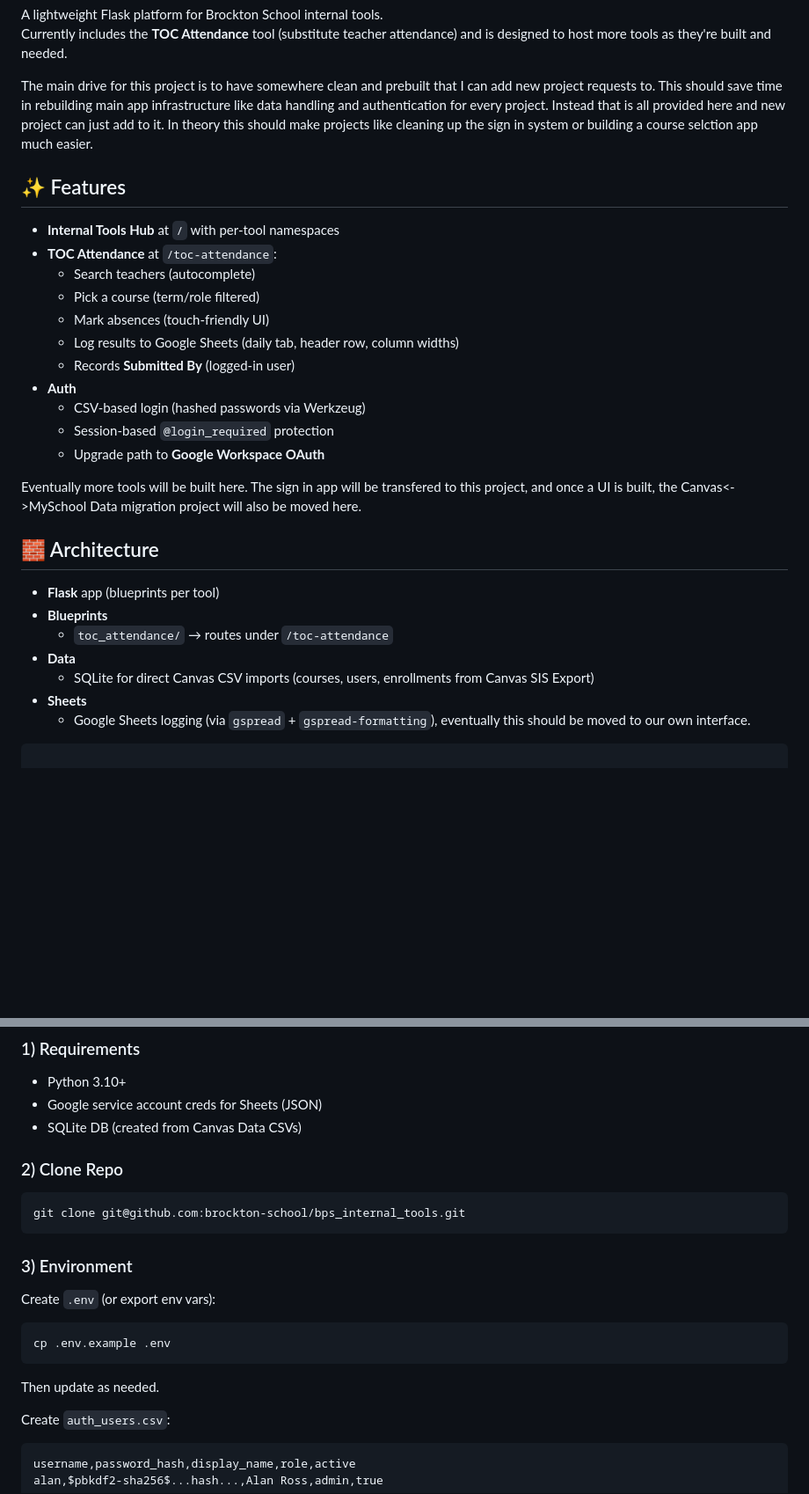
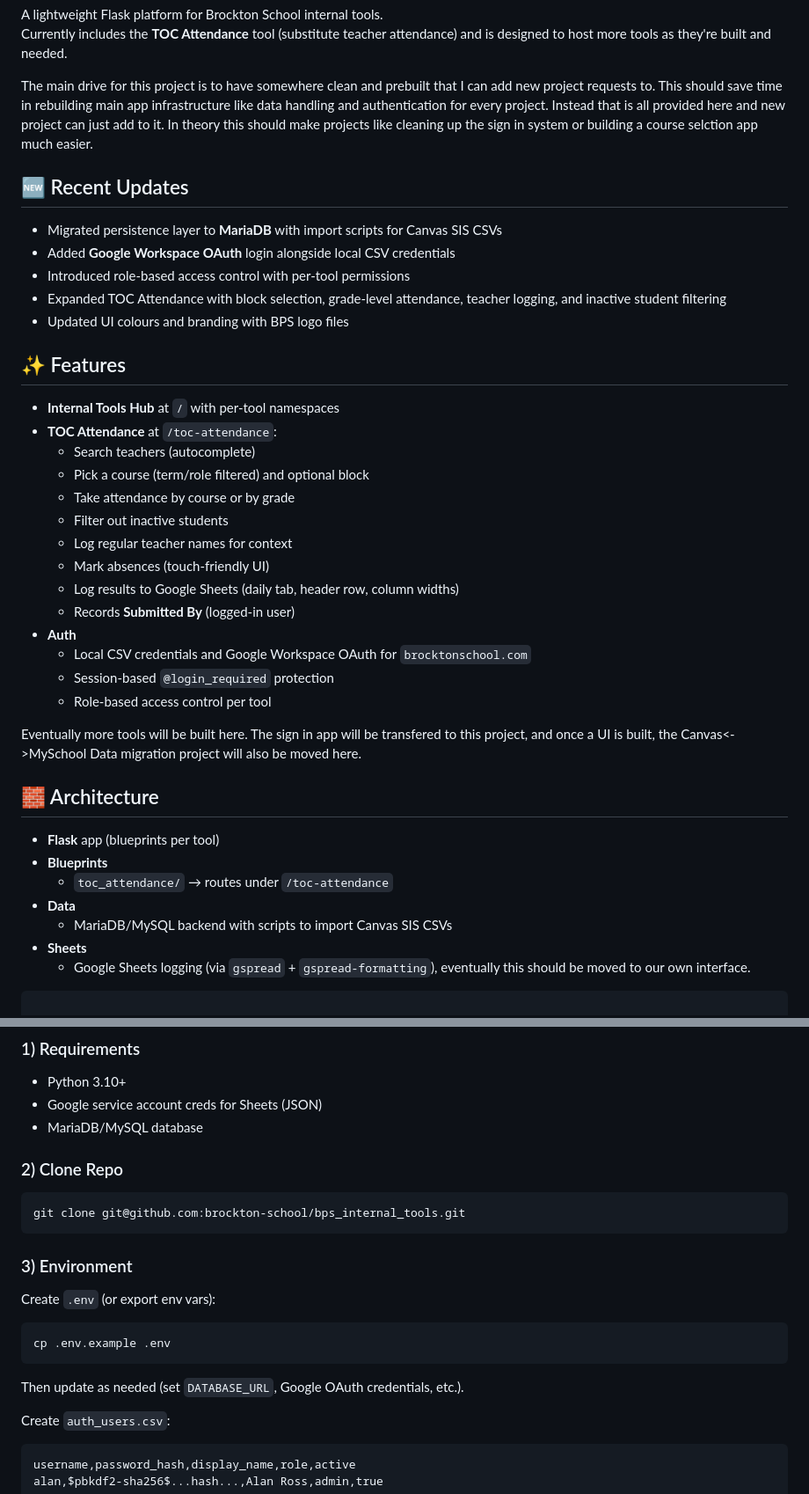
Before and after one commit to brockton-school/bps_internal_tools, a Markdown page: README.md, 2 parts joined by grey strips. Shown: that part at 88% size. Rendered like a GitHub page; blank space fills up the shorter version.

Commit message:
docs: update README for latest changes

````diff
--- a/README.md
+++ b/README.md
@@ -6,19 +6,30 @@ Currently includes the **TOC Attendance** tool (substitute teacher attendance) a
 
 The main drive for this project is to have somewhere clean and prebuilt that I can add new project requests to. This should save time in rebuilding main app infrastructure like data handling and authentication for every project. Instead that is all provided here and new project can just add to it. In theory this should make projects like cleaning up the sign in system or building a course selction app much easier.
 
+## 🆕 Recent Updates
+
+- Migrated persistence layer to **MariaDB** with import scripts for Canvas SIS CSVs
+- Added **Google Workspace OAuth** login alongside local CSV credentials
+- Introduced role-based access control with per-tool permissions
+- Expanded TOC Attendance with block selection, grade-level attendance, teacher logging, and inactive student filtering
+- Updated UI colours and branding with BPS logo files
+
 ## ✨ Features
 
 - **Internal Tools Hub** at `/` with per-tool namespaces
 - **TOC Attendance** at `/toc-attendance`:
   - Search teachers (autocomplete)
-  - Pick a course (term/role filtered)
+  - Pick a course (term/role filtered) and optional block
+  - Take attendance by course or by grade
+  - Filter out inactive students
+  - Log regular teacher names for context
   - Mark absences (touch-friendly UI)
   - Log results to Google Sheets (daily tab, header row, column widths)
   - Records **Submitted By** (logged-in user)
 - **Auth**
-  - CSV-based login (hashed passwords via Werkzeug)
+  - Local CSV credentials and Google Workspace OAuth for `brocktonschool.com`
   - Session-based `@login_required` protection
-  - Upgrade path to **Google Workspace OAuth**
+  - Role-based access control per tool
 
 Eventually more tools will be built here. The sign in app will be transfered to this project, and once a UI is built, the Canvas<->MySchool Data migration project will also be moved here.
 
@@ -28,7 +39,7 @@ Eventually more tools will be built here. The sign in app will be transfered to
 - **Blueprints**
   - `toc_attendance/` → routes under `/toc-attendance`
 - **Data**
-  - SQLite for direct Canvas CSV imports (courses, users, enrollments from Canvas SIS Export)
+  - MariaDB/MySQL backend with scripts to import Canvas SIS CSVs
 - **Sheets**
   - Google Sheets logging (via `gspread` + `gspread-formatting`), eventually this should be moved to our own interface.
 
@@ -62,7 +73,7 @@ bps\_internal\_tools/
 ### 1) Requirements
 - Python 3.10+
 - Google service account creds for Sheets (JSON)
-- SQLite DB (created from Canvas Data CSVs)
+- MariaDB/MySQL database
 
 ### 2) Clone Repo
 ```bash
@@ -76,7 +87,7 @@ Create `.env` (or export env vars):
 ```bash
 cp .env.example .env
 ```
-Then update as needed.
+Then update as needed (set `DATABASE_URL`, Google OAuth credentials, etc.).
 
 Create `auth_users.csv`:
 
````
Also changed, not shown: other parts of README.md (+7 -7 lines).
